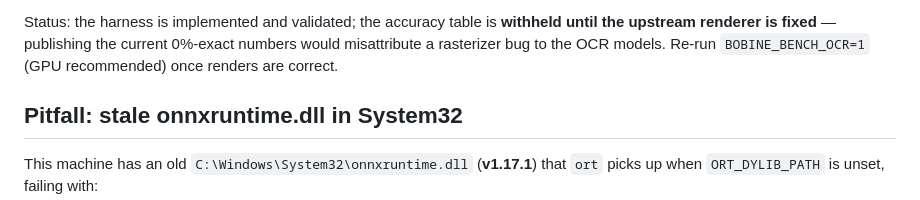
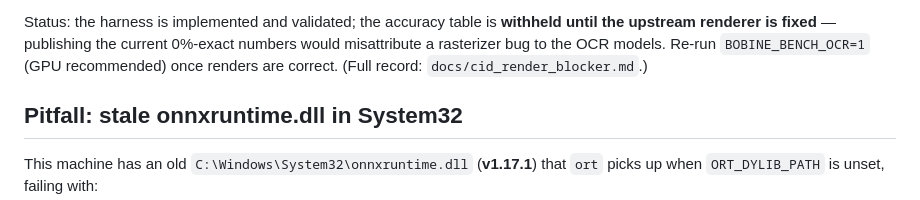
Before and after one commit to opticsWolf/bobine, a Markdown page: docs/benchmarks.md, the part around the change. GitHub-like rendering.

```diff
--- a/docs/benchmarks.md
+++ b/docs/benchmarks.md
@@ -149,6 +149,7 @@ Status: the harness is implemented and validated; the accuracy table is
 **withheld until the upstream renderer is fixed** — publishing the current
 0%-exact numbers would misattribute a rasterizer bug to the OCR models.
 Re-run `BOBINE_BENCH_OCR=1` (GPU recommended) once renders are correct.
+(Full record: `docs/cid_render_blocker.md`.)
 
 ## Pitfall: stale onnxruntime.dll in System32
 
```
Also changed, not shown: docs/cid_render_blocker.md (added, +221 -0 lines).
